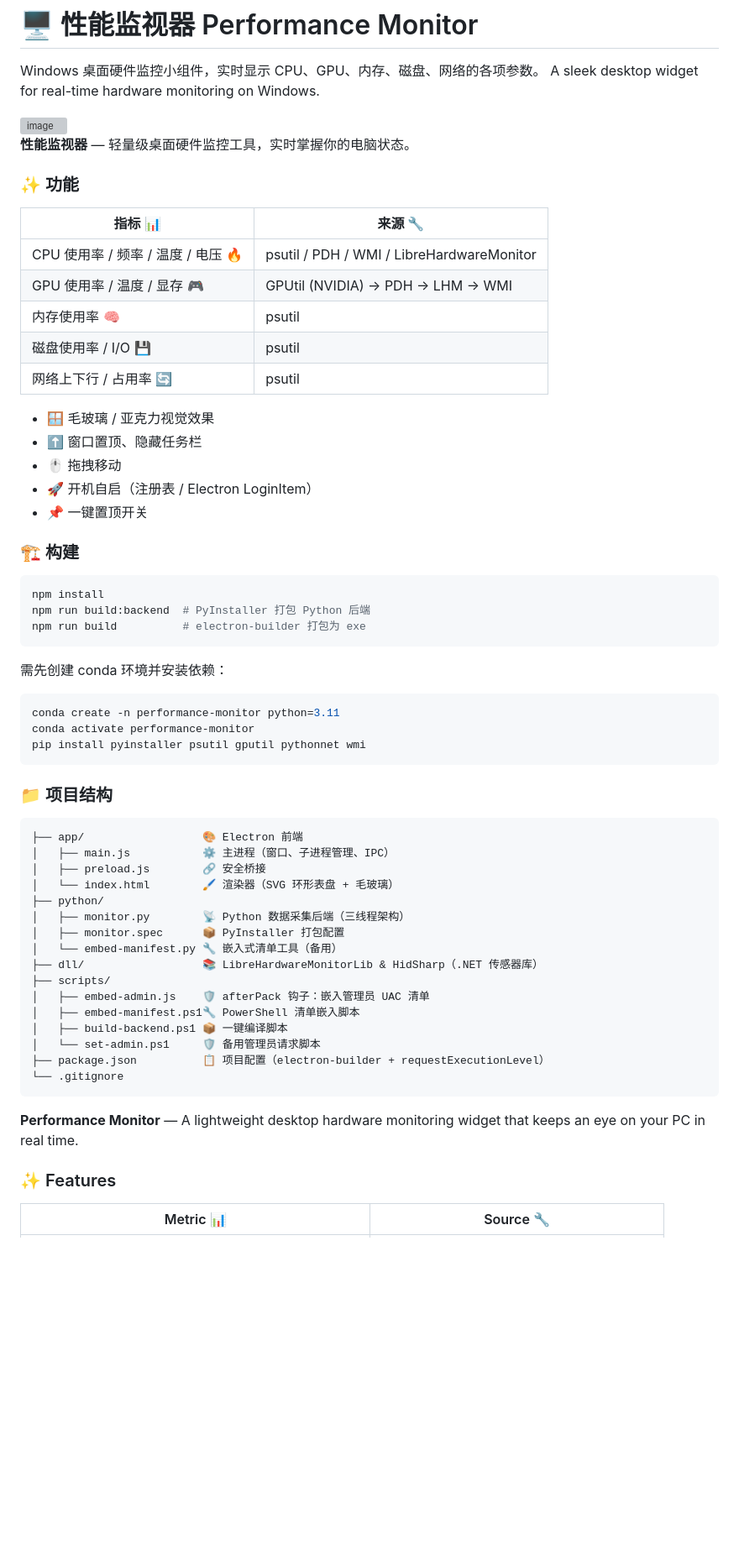
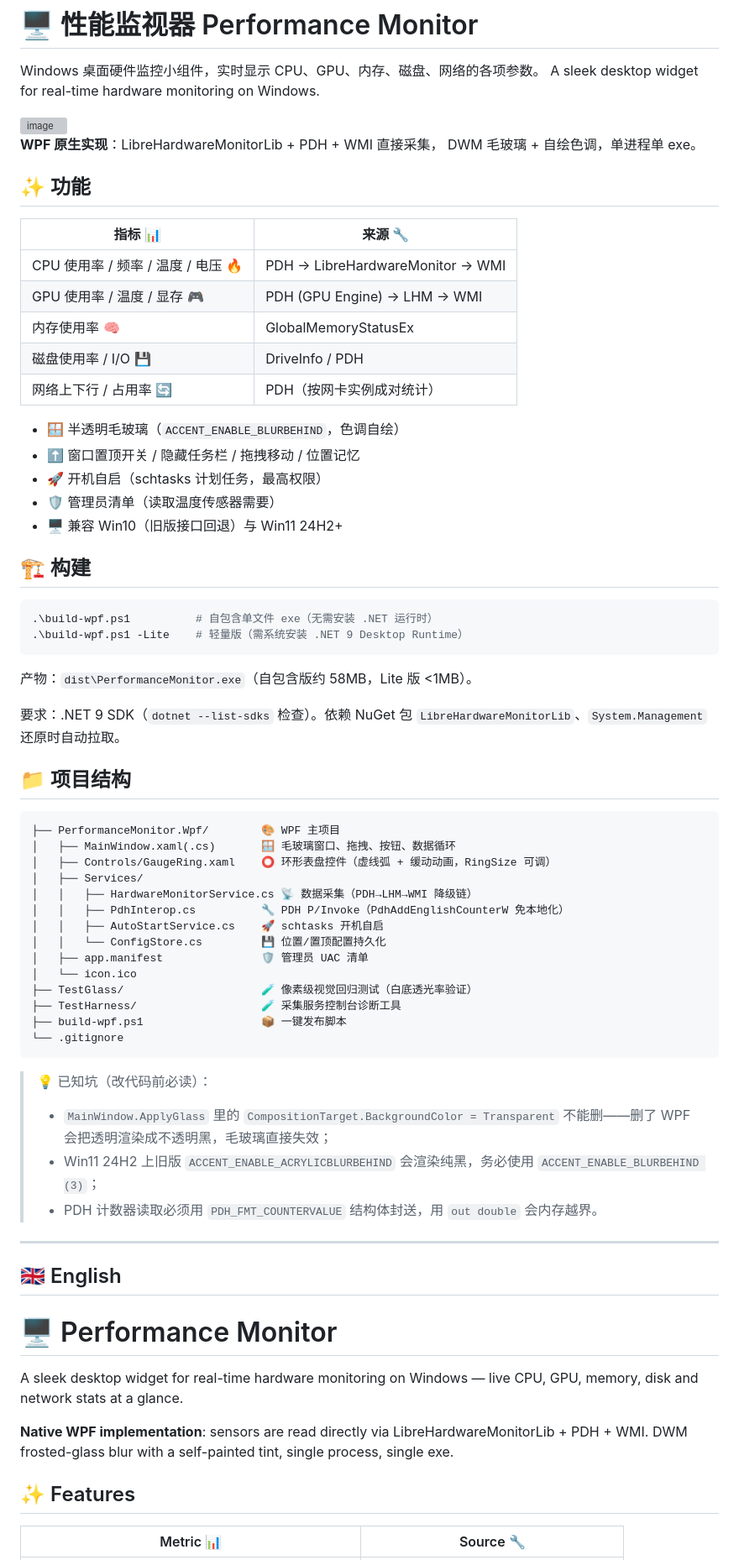
Before and after one commit to flight24/Performance-Monitor, a Markdown page: README.md, the part around one of its changes. Shown at 84% size. Drawn GitHub-style; blank space fills up the shorter version; grey boxes are pictures that could not be loaded.

````diff
--- a/README.md
+++ b/README.md
@@ -8,64 +8,72 @@ A sleek desktop widget for real-time hardware monitoring on Windows.
 
 
 
-**性能监视器** — 轻量级桌面硬件监控工具，实时掌握你的电脑状态。
+**WPF 原生实现**：LibreHardwareMonitorLib + PDH + WMI 直接采集，
+DWM 毛玻璃 + 自绘色调，单进程单 exe。
 
-### ✨ 功能
+## ✨ 功能
 
 | 指标 📊 | 来源 🔧 |
 |---|---|
-| CPU 使用率 / 频率 / 温度 / 电压 🔥 | psutil / PDH / WMI / LibreHardwareMonitor |
-| GPU 使用率 / 温度 / 显存 🎮 | GPUtil (NVIDIA) → PDH → LHM → WMI |
-| 内存使用率 🧠 | psutil |
-| 磁盘使用率 / I/O 💾 | psutil |
-| 网络上下行 / 占用率 🔄 | psutil |
+| CPU 使用率 / 频率 / 温度 / 电压 🔥 | PDH → LibreHardwareMonitor → WMI |
+| GPU 使用率 / 温度 / 显存 🎮 | PDH (GPU Engine) → LHM → WMI |
+| 内存使用率 🧠 | GlobalMemoryStatusEx |
+| 磁盘使用率 / I/O 💾 | DriveInfo / PDH |
+| 网络上下行 / 占用率 🔄 | PDH（按网卡实例成对统计） |
 
-- 🪟 毛玻璃 / 亚克力视觉效果
-- ⬆️ 窗口置顶、隐藏任务栏
-- 🖱️ 拖拽移动
-- 🚀 开机自启（注册表 / Electron LoginItem）
-- 📌 一键置顶开关
+- 🪟 半透明毛玻璃（`ACCENT_ENABLE_BLURBEHIND`，色调自绘）
+- ⬆️ 窗口置顶开关 / 隐藏任务栏 / 拖拽移动 / 位置记忆
+- 🚀 开机自启（schtasks 计划任务，最高权限）
+- 🛡️ 管理员清单（读取温度传感器需要）
+- 🖥️ 兼容 Win10（旧版接口回退）与 Win11 24H2+
 
-### 🏗️ 构建
+## 🏗️ 构建
 
-```bash
-npm install
-npm run build:backend  # PyInstaller 打包 Python 后端
-npm run build          # electron-builder 打包为 exe
+```powershell
+.\build-wpf.ps1          # 自包含单文件 exe（无需安装 .NET 运行时）
+.\build-wpf.ps1 -Lite    # 轻量版（需系统安装 .NET 9 Desktop Runtime）
 ```
 
-需先创建 conda 环境并安装依赖：
-```bash
-conda create -n performance-monitor python=3.11
-conda activate performance-monitor
-pip install pyinstaller psutil gputil pythonnet wmi
-```
+产物：`dist\PerformanceMonitor.exe`（自包含版约 58MB，Lite 版 <1MB）。
 
-### 📁 项目结构
+要求：.NET 9 SDK（`dotnet --list-sdks` 检查）。依赖 NuGet 包
+`LibreHardwareMonitorLib`、`System.Management` 还原时自动拉取。
+
+## 📁 项目结构
 
 ```
-├── app/                  🎨 Electron 前端
-│   ├── main.js           ⚙️ 主进程（窗口、子进程管理、IPC）
-│   ├── preload.js        🔗 安全桥接
-│   └── index.html        🖌️ 渲染器（SVG 环形表盘 + 毛玻璃）
-├── python/
-│   ├── monitor.py        📡 Python 数据采集后端（三线程架构）
-│   ├── monitor.spec      📦 PyInstaller 打包配置
-│   └── embed-manifest.py 🔧 嵌入式清单工具（备用）
-├── dll/                  📚 LibreHardwareMonitorLib & HidSharp（.NET 传感器库）
-├── scripts/
-│   ├── embed-admin.js    🛡️ afterPack 钩子：嵌入管理员 UAC 清单
-│   ├── embed-manifest.ps1🔧 PowerShell 清单嵌入脚本
-│   ├── build-backend.ps1 📦 一键编译脚本
-│   └── set-admin.ps1     🛡️ 备用管理员请求脚本
-├── package.json          📋 项目配置（electron-builder + requestExecutionLevel）
+├── PerformanceMonitor.Wpf/        🎨 WPF 主项目
+│   ├── MainWindow.xaml(.cs)       🪟 毛玻璃窗口、拖拽、按钮、数据循环
+│   ├── Controls/GaugeRing.xaml    ⭕ 环形表盘控件（虚线弧 + 缓动动画，RingSize 可调）
+│   ├── Services/
+│   │   ├── HardwareMonitorService.cs 📡 数据采集（PDH→LHM→WMI 降级链）
+│   │   ├── PdhInterop.cs          🔧 PDH P/Invoke（PdhAddEnglishCounterW 免本地化）
+│   │   ├── AutoStartService.cs    🚀 schtasks 开机自启
+│   │   └── ConfigStore.cs         💾 位置/置顶配置持久化
+│   ├── app.manifest               🛡️ 管理员 UAC 清单
+│   └── icon.ico
+├── TestGlass/                     🧪 像素级视觉回归测试（白底透光率验证）
+├── TestHarness/                   🧪 采集服务控制台诊断工具
+├── build-wpf.ps1                  📦 一键发布脚本
 └── .gitignore
 ```
 
+> 💡 已知坑（改代码前必读）：
+> - `MainWindow.ApplyGlass` 里的 `CompositionTarget.BackgroundColor = Transparent` 不能删——删了 WPF 会把透明渲染成不透明黑，毛玻璃直接失效；
+> - Win11 24H2 上旧版 `ACCENT_ENABLE_ACRYLICBLURBEHIND` 会渲染纯黑，务必使用 `ACCENT_ENABLE_BLURBEHIND (3)`；
+> - PDH 计数器读取必须用 `PDH_FMT_COUNTERVALUE` 结构体封送，用 `out double` 会内存越界。
 
-**Performance Monitor** — A lightweight desktop hardware monitoring widget that keeps an eye on your PC in real time.
+---
 
-### ✨ Features
+## 🇬🇧 English
+
+# 🖥️ Performance Monitor
+
+A sleek desktop widget for real-time hardware monitoring on Windows — live CPU, GPU, memory, disk and network stats at a glance.
+
+**Native WPF implementation**: sensors are read directly via LibreHardwareMonitorLib + PDH + WMI. DWM frosted-glass blur with a self-painted tint, single process, single exe.
+
+## ✨ Features
 
 | Metric 📊 | Source 🔧 |
 |---|---|
````
Also changed, not shown: other parts of README.md (+40 -40 lines).
